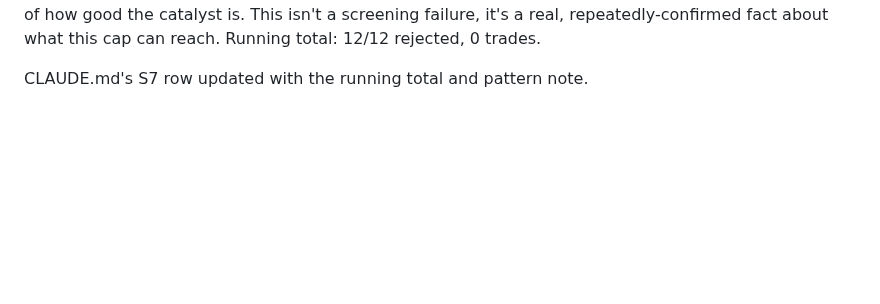
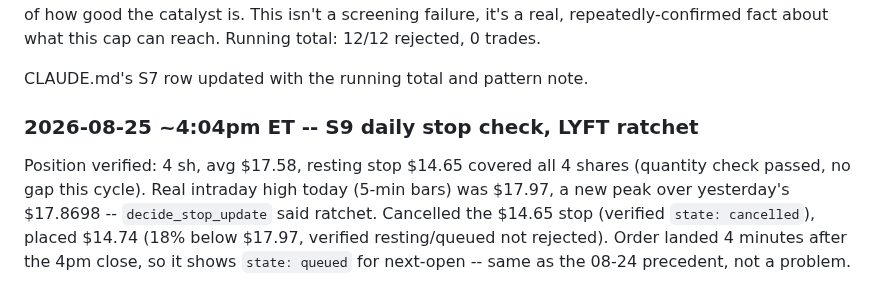
Before and after one commit to kemkoi48/Wc26meme, a Markdown page: robinhood-agent/sources.md, the part around the change. Rendered like a GitHub page; blank space fills up the shorter version.

Commit message:
S9 daily check 2026-08-25: ratchet LYFT stop to $14.74 (new intraday high $17.97)
Quantity check passed this time (stop already covered all 4 shares).

```diff
--- a/robinhood-agent/sources.md
+++ b/robinhood-agent/sources.md
@@ -2174,3 +2174,12 @@ failure, it's a real, repeatedly-confirmed fact about what this cap
 can reach. Running total: 12/12 rejected, 0 trades.
 
 CLAUDE.md's S7 row updated with the running total and pattern note.
+
+### 2026-08-25 ~4:04pm ET -- S9 daily stop check, LYFT ratchet
+Position verified: 4 sh, avg $17.58, resting stop $14.65 covered all 4 shares
+(quantity check passed, no gap this cycle). Real intraday high today (5-min
+bars) was $17.97, a new peak over yesterday's $17.8698 -- `decide_stop_update`
+said ratchet. Cancelled the $14.65 stop (verified `state: cancelled`), placed
+$14.74 (18% below $17.97, verified resting/queued not rejected). Order landed
+4 minutes after the 4pm close, so it shows `state: queued` for next-open --
+same as the 08-24 precedent, not a problem.
```
Also changed, not shown: robinhood-agent/CLAUDE.md (+1 -1 lines).
